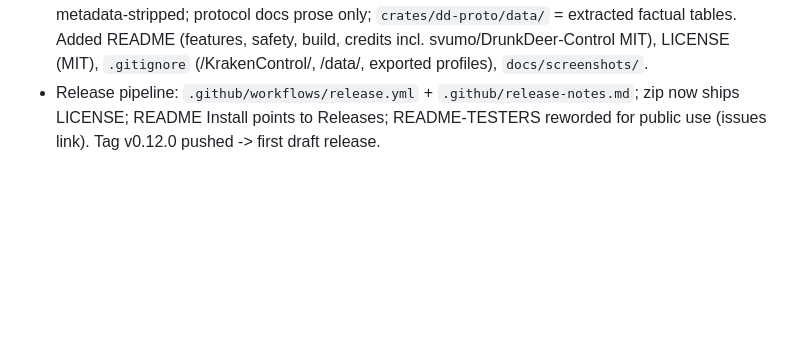
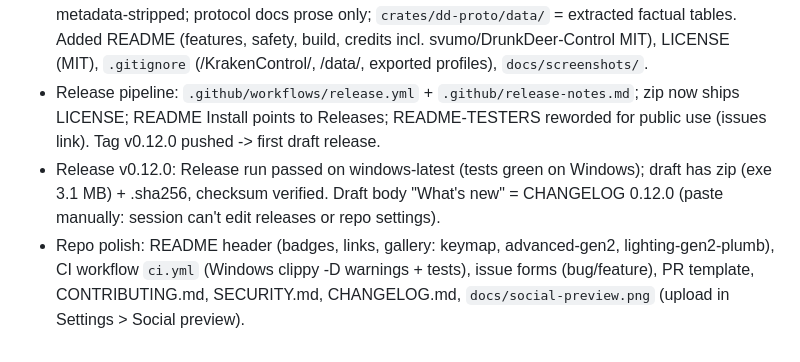
Before and after one commit to ripDZL/Kraken-Control, a Markdown page: docs/PROGRESS.md, the part around the change. GitHub-like rendering; blank space fills up the shorter version.

```diff
--- a/docs/PROGRESS.md
+++ b/docs/PROGRESS.md
@@ -88,3 +88,5 @@
 - Public repo github.com/ripDZL/Karken-Control (rename to Kraken-Control pending), branch `main`, root commit 0a2f45b. Author = GitHub noreply address only (old repo's web-UI initial commit exposed the account email; repo deleted + recreated).
 - Pre-publish audit: no emails/tokens/keys/local paths; AI_CONTEXT path scrubbed; screenshots metadata-stripped; protocol docs prose only; `crates/dd-proto/data/` = extracted factual tables. Added README (features, safety, build, credits incl. svumo/DrunkDeer-Control MIT), LICENSE (MIT), `.gitignore` (/KrakenControl/, /data/, exported profiles), `docs/screenshots/`.
 - Release pipeline: `.github/workflows/release.yml` + `.github/release-notes.md`; zip now ships LICENSE; README Install points to Releases; README-TESTERS reworded for public use (issues link). Tag v0.12.0 pushed -> first draft release.
+- Release v0.12.0: Release run passed on windows-latest (tests green on Windows); draft has zip (exe 3.1 MB) + .sha256, checksum verified. Draft body "What's new" = CHANGELOG 0.12.0 (paste manually: session can't edit releases or repo settings).
+- Repo polish: README header (badges, links, gallery: keymap, advanced-gen2, lighting-gen2-plumb), CI workflow `ci.yml` (Windows clippy -D warnings + tests), issue forms (bug/feature), PR template, CONTRIBUTING.md, SECURITY.md, CHANGELOG.md, `docs/social-preview.png` (upload in Settings > Social preview).
```
Also changed, not shown: .github/pull_request_template.md (added, +11 -0 lines), CHANGELOG.md (added, +20 -0 lines), CONTRIBUTING.md (added, +41 -0 lines), README.md (+44 -8 lines), SECURITY.md (added, +17 -0 lines), docs/AI_CONTEXT.md (+1 -1 lines), docs/screenshots/advanced-gen2.png (added), docs/screenshots/keymap.png (added), docs/social-preview.png (added), 4 other files.
